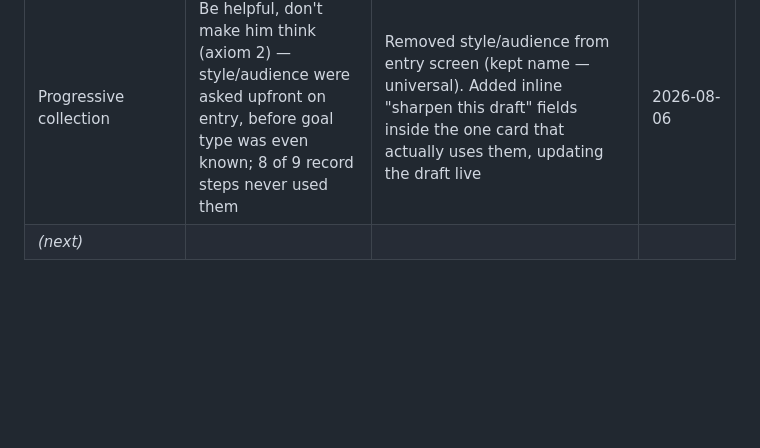
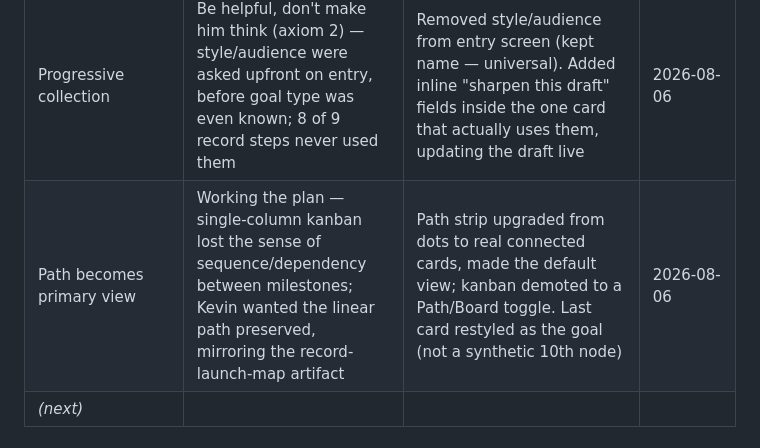
Before and after one commit to keiperk/keiperk.github.io, a Markdown page: neux-screen-concept.md, the part around the change. GitHub-like rendering; blank space fills up the shorter version.

Commit message:
Log path-as-primary-view in build log
Co-Authored-By: Claude Sonnet 5 <noreply@anthropic.com>

```diff
--- a/neux-screen-concept.md
+++ b/neux-screen-concept.md
@@ -244,6 +244,7 @@ it happens, not reconstructed from memory afterward.
 | Draft artifacts | Business case check ("does this actually move a needle, or just organize information?") surfaced that describing steps isn't the same as doing work — real gap, not a nice-to-have | Added static (no live AI, zero cost) hand-written draft templates for one step per goal type — pitch email, channel bio, waitlist announcement — personalized via new name/style/audience entry fields, with copy-to-clipboard | 2026-08-06 |
 | Record-launch plan rebuild | Working the plan — 5 steps had 2 bundled real milestones and 3 real gaps (found by neux-record-launch-map.md) | Rebuilt to 9 steps matching the map 1:1 — split press/playlist and pre-save/teaser, added artwork/metadata, release-day actions, post-release follow-up | 2026-08-06 |
 | Progressive collection | Be helpful, don't make him think (axiom 2) — style/audience were asked upfront on entry, before goal type was even known; 8 of 9 record steps never used them | Removed style/audience from entry screen (kept name — universal). Added inline "sharpen this draft" fields inside the one card that actually uses them, updating the draft live | 2026-08-06 |
+| Path becomes primary view | Working the plan — single-column kanban lost the sense of sequence/dependency between milestones; Kevin wanted the linear path preserved, mirroring the record-launch-map artifact | Path strip upgraded from dots to real connected cards, made the default view; kanban demoted to a Path/Board toggle. Last card restyled as the goal (not a synthetic 10th node) | 2026-08-06 |
 | *(next)* | | | |
 
 ## Build plan (mapped to John's journey, not assumed UI patterns)
```
